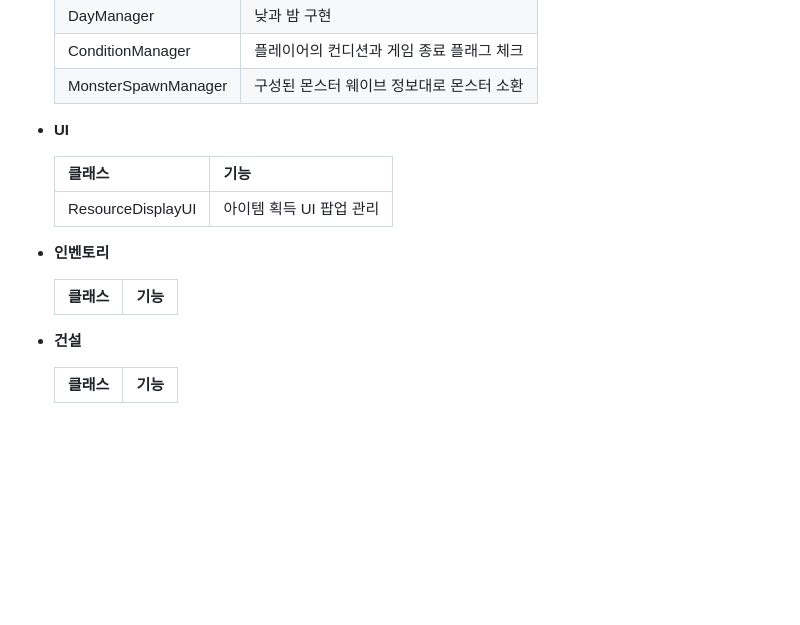
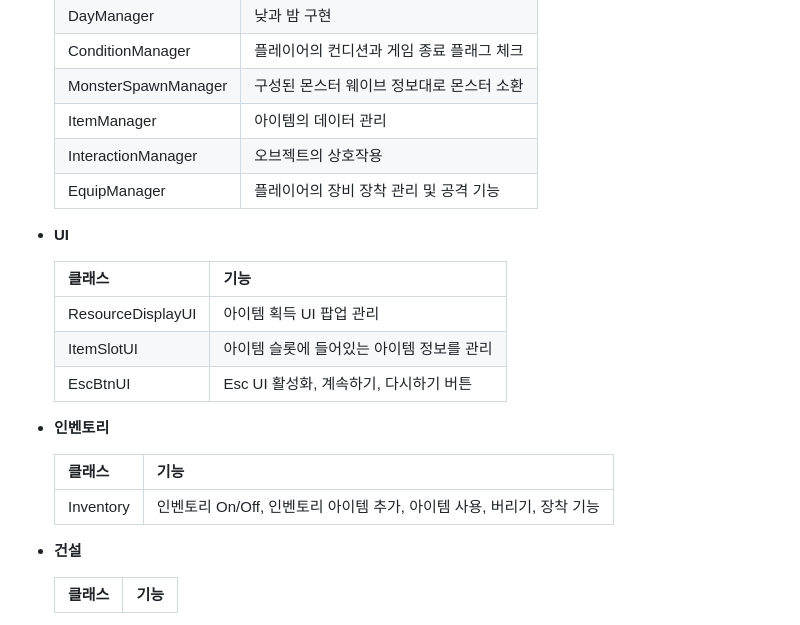
Before and after one commit to shehdrbs123/SkilledUnityB11TeamProject, a Markdown page: README.md, the part around the change. Rendered like a GitHub page; blank space fills up the shorter version.

```diff
--- a/README.md
+++ b/README.md
@@ -134,6 +134,9 @@
     | DayManager | 낮과 밤 구현
     | ConditionManager | 플레이어의 컨디션과 게임 종료 플래그 체크
     | MonsterSpawnManager | 구성된 몬스터 웨이브 정보대로 몬스터 소환
+    | ItemManager | 아이템의 데이터 관리
+    | InteractionManager | 오브젝트의 상호작용
+    | EquipManager | 플레이어의 장비 장착 관리 및 공격 기능
 
 
 - **UI**
@@ -141,12 +144,14 @@
     | 클래스 | 기능 |
     | -- | -- |
     | ResourceDisplayUI | 아이템 획득 UI 팝업 관리
-
+    | ItemSlotUI | 아이템 슬롯에 들어있는 아이템 정보를 관리
+    | EscBtnUI| Esc UI 활성화, 계속하기, 다시하기 버튼
 
 - **인벤토리**
 
     | 클래스 | 기능 |
     | -- | -- |
+    | Inventory |  인벤토리 On/Off, 인벤토리 아이템 추가, 아이템 사용, 버리기, 장착 기능
 
 
 - **건설**
```
